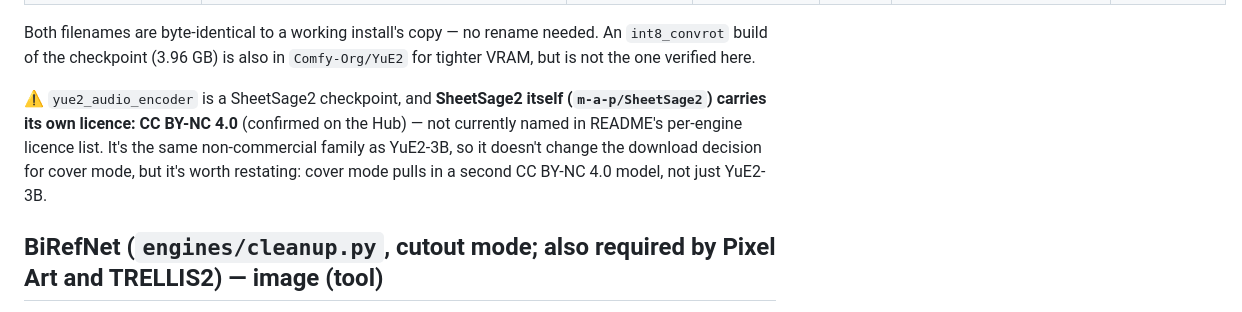
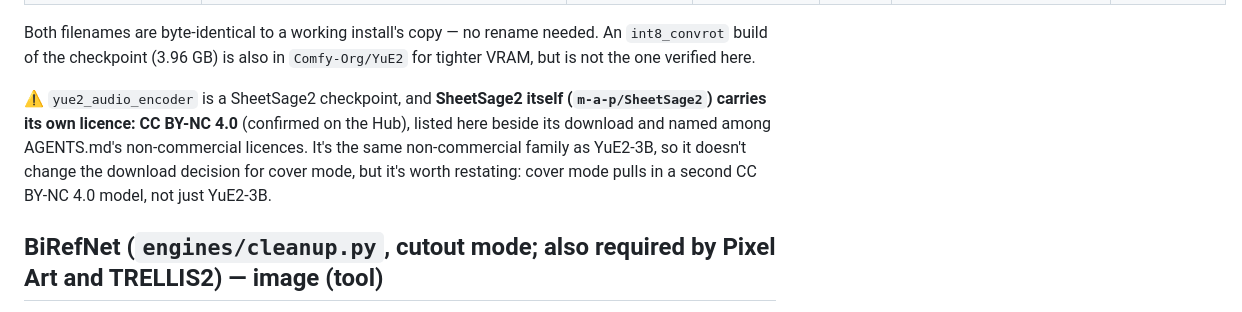
Before and after one commit to Platano78/black-wire-forge, a Markdown page: docs/MODELS.md, the part around the change. Drawn GitHub-style.

Commit message:
MODELS.md: SheetSage2's licence note no longer points at a README list that does not exist
The note said SheetSage2's CC BY-NC 4.0 was "not currently named in
README's per-engine licence list"; README has no such list (the same stale
reference as the Real-ESRGAN note fixed earlier). It now says what is true:
the licence is listed here beside its download, and AGENTS.md names
SheetSage2 among the non-commercial licences to call out.

Co-Authored-By: Claude Opus 5.5 <noreply@anthropic.com>
Claude-Session: https://claude.ai/code/session_01XzoYE6LMgVtAQb2WDvVKYd

```diff
--- a/docs/MODELS.md
+++ b/docs/MODELS.md
@@ -209,10 +209,10 @@ Both filenames are byte-identical to a working install's copy — no rename need
 but is not the one verified here.
 
 ⚠ `yue2_audio_encoder` is a SheetSage2 checkpoint, and **SheetSage2 itself
-(`m-a-p/SheetSage2`) carries its own licence: CC BY-NC 4.0** (confirmed on the Hub) — not
-currently named in README's per-engine licence list. It's the same non-commercial family as
-YuE2-3B, so it doesn't change the download decision for cover mode, but it's worth restating:
-cover mode pulls in a second CC BY-NC 4.0 model, not just YuE2-3B.
+(`m-a-p/SheetSage2`) carries its own licence: CC BY-NC 4.0** (confirmed on the Hub), listed
+here beside its download and named among AGENTS.md's non-commercial licences. It's the same
+non-commercial family as YuE2-3B, so it doesn't change the download decision for cover mode,
+but it's worth restating: cover mode pulls in a second CC BY-NC 4.0 model, not just YuE2-3B.
 
 ## BiRefNet (`engines/cleanup.py`, cutout mode; also required by Pixel Art and TRELLIS2) — image (tool)
 
```
